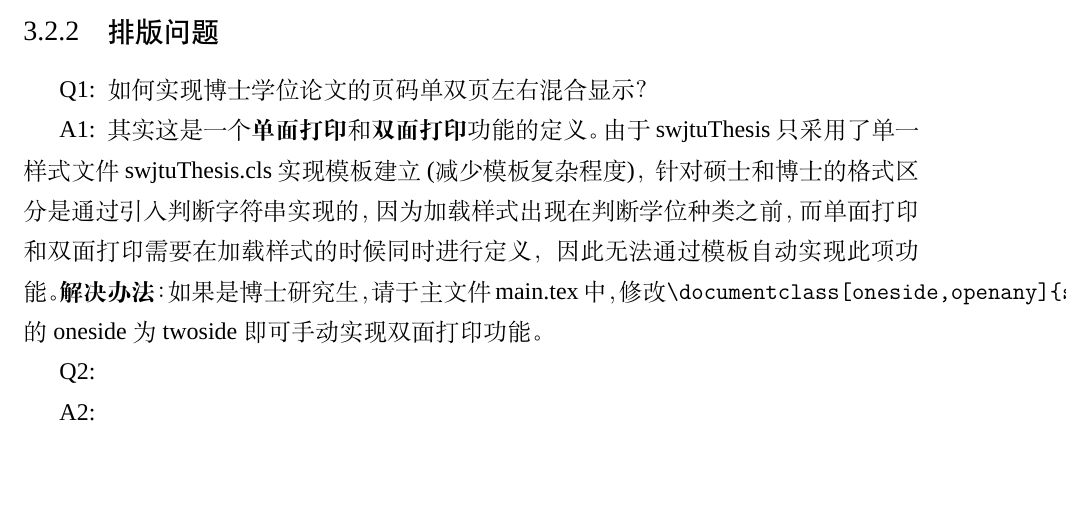
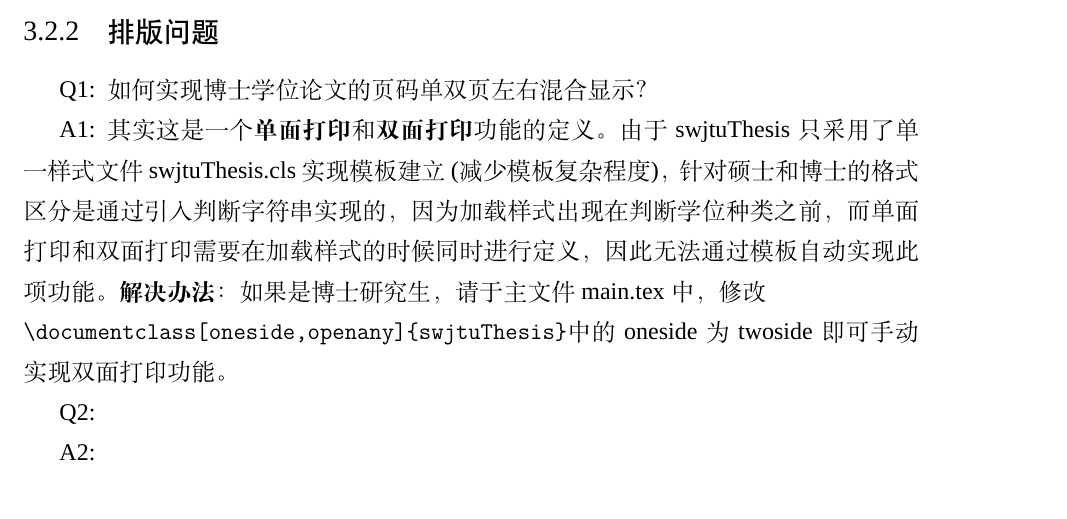
Before and after one commit to Sophie10001b/swjtuThesisV3.0, a LaTeX thesis (main.tex, which reads content/chap03.tex): part of page 25 of 33, cut so that both start at the same text, the shorter picture padded with empty space. Compiled offline with XeLaTeX; a missing font is replaced by an installed copy or a similar font.

Commit message:
Update chap03.tex

```diff
--- a/content/chap03.tex
+++ b/content/chap03.tex
@@ -29,7 +29,8 @@
 \subsection{排版问题}
 \begin{enumerate}
 	\item[Q1:]如何实现博士学位论文的页码单双页左右混合显示？
-	\item[A1:]其实这是一个\textbf{单面打印}和\textbf{双面打印}功能的定义。由于swjtuThesis只采用了单一样式文件swjtuThesis.cls实现模板建立(减少模板复杂程度)，针对硕士和博士的格式区分是通过引入判断字符串实现的，因为加载样式出现在判断学位种类之前，而单面打印和双面打印需要在加载样式的时候同时进行定义，因此无法通过模板自动实现此项功能。\textbf{解决办法}：如果是博士研究生，请于主文件main.tex中，修改\verb|\documentclass[oneside,openany]{swjtuThesis}|中的oneside为twoside即可手动实现双面打印功能。
+	\item[A1:]其实这是一个\textbf{单面打印}和\textbf{双面打印}功能的定义。由于swjtuThesis只采用了单一样式文件swjtuThesis.cls实现模板建立(减少模板复杂程度)，针对硕士和博士的格式区分是通过引入判断字符串实现的，因为加载样式出现在判断学位种类之前，而单面打印和双面打印需要在加载样式的时候同时进行定义，因此无法通过模板自动实现此项功能。\textbf{解决办法}：如果是博士研究生，请于主文件main.tex中，修改\newline
+\verb|\documentclass[oneside,openany]{swjtuThesis}|中的oneside为twoside即可手动实现双面打印功能。
 	\item[Q2:]
 	\item[A2:]
 \end{enumerate}
```
